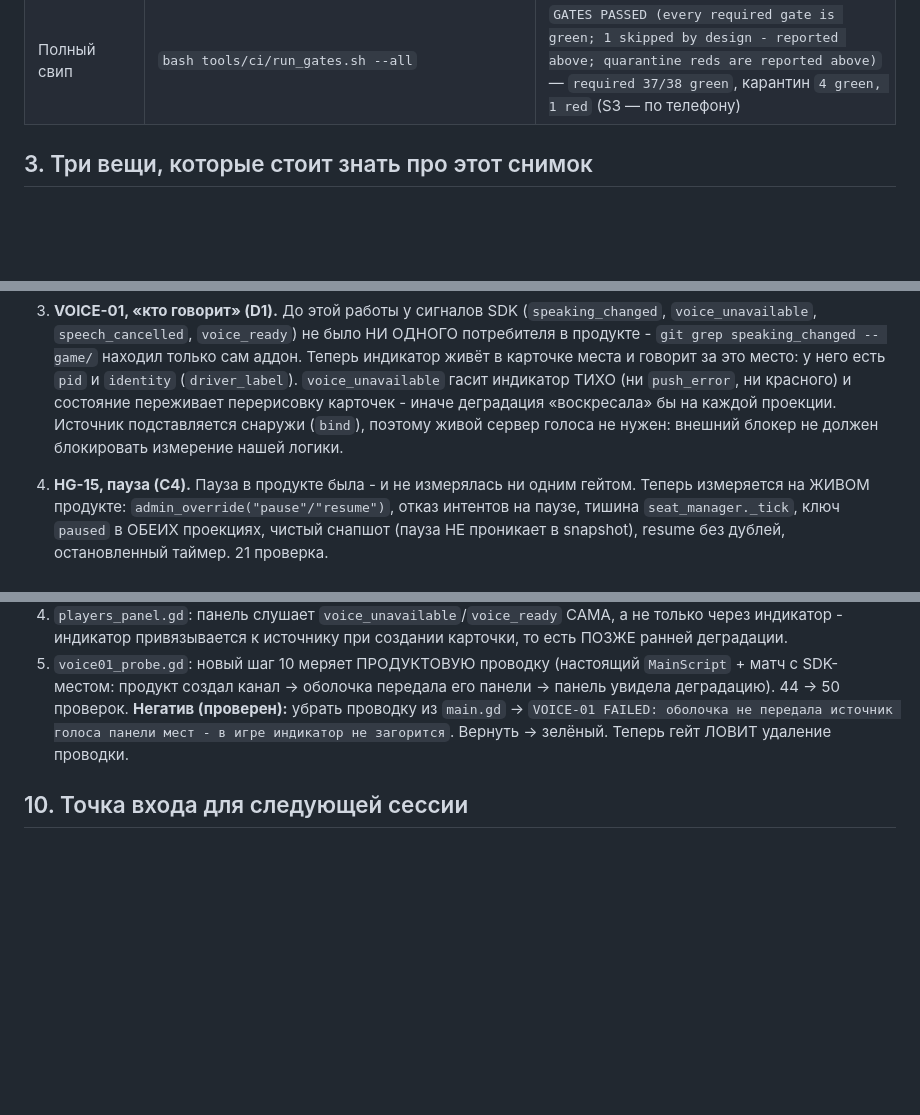
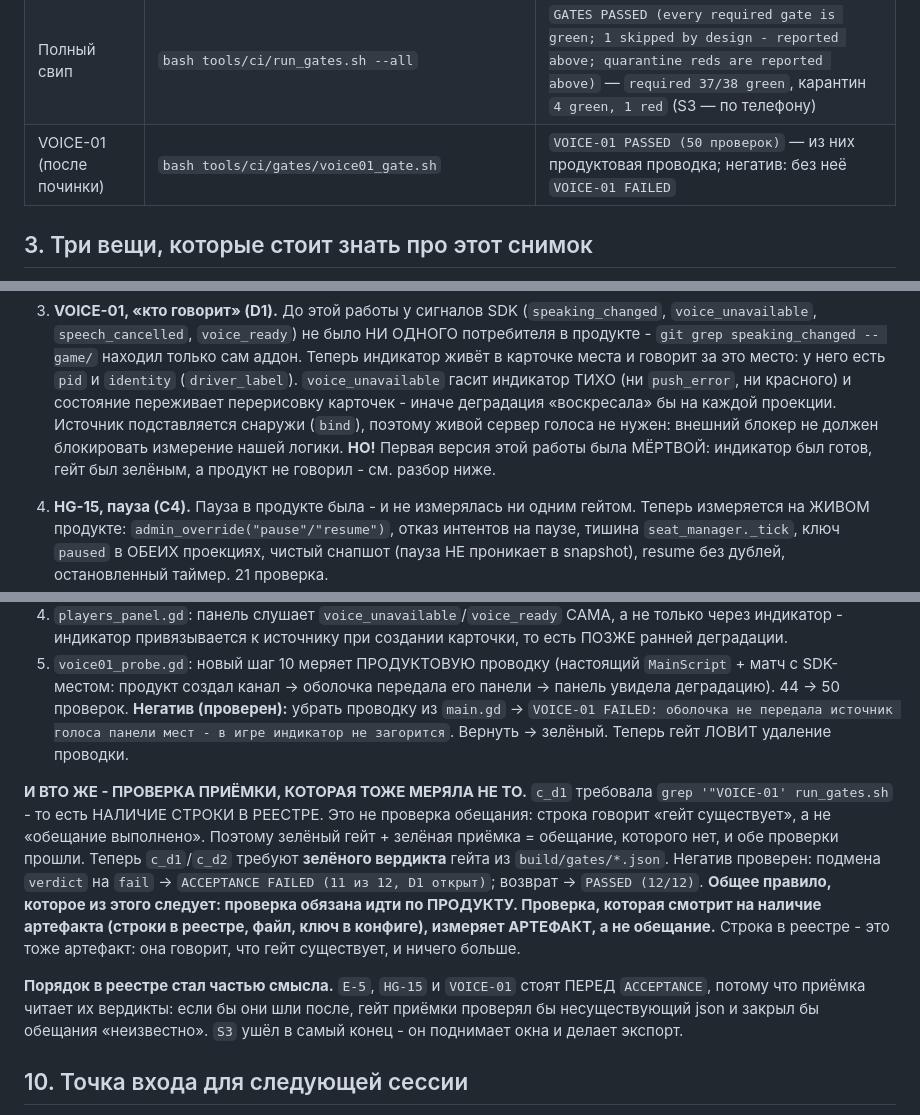
Before and after one commit to kukhtik/neuro-property-trade, a Markdown page: docs/restoration/state-2026-10-22-one-journal.md, 3 parts joined by grey strips. Rendered like a GitHub page; blank space fills up the shorter version.

Commit message:
docs(снимок): зелёный гейт, измерявший мок, - и что с этим делать
Снимок помнит главное открытие сеанса: D1 держался зелёным, хотя продукт не
говорил. Записаны разбор (почему гейт и приёмка прошли мимо), проводка в
продукте и правило, которое из этого следует: проверка обязана идти по
ПРОДУКТУ - проверка, которая смотрит на наличие артефакта (строка в реестре,
файл, ключ в конфиге), измеряет АРТЕФАКТ, а не обещание.

Итоговый свип: GATES PASSED, required 37/38 green (+1 skip by design),
ACCEPTANCE PASSED (12/12), VOICE-01 PASSED (50 проверок).

```diff
--- a/docs/restoration/state-2026-10-22-one-journal.md
+++ b/docs/restoration/state-2026-10-22-one-journal.md
@@ -41,6 +41,7 @@
 | Пак без тестов (C3) | `grep -ac 'res://tests/' build/current/web/index.pck` | `0` (было 40; pck 1.25 МБ → 1.08 МБ) |
 | Числа в доках | `py -3.12 tools/ci/doc_numbers.py` | `DOC-NUMBERS PASSED` (428 тестов; 43 гейта = 38 required + 5 в карантине) |
 | Полный свип | `bash tools/ci/run_gates.sh --all` | `GATES PASSED (every required gate is green; 1 skipped by design - reported above; quarantine reds are reported above)` — `required 37/38 green`, карантин `4 green, 1 red` (S3 — по телефону) |
+| VOICE-01 (после починки) | `bash tools/ci/gates/voice01_gate.sh` | `VOICE-01 PASSED (50 проверок)` — из них продуктовая проводка; негатив: без неё `VOICE-01 FAILED` |
 
 ## 3. Три вещи, которые стоит знать про этот снимок
 
@@ -292,6 +293,8 @@ C5 DONE (HG-13 зелёный) · D1 DONE (VOICE-01) · D2 DONE (E-5). **12 из
    перерисовку карточек - иначе деградация «воскресала» бы на каждой проекции.
    Источник подставляется снаружи (`bind`), поэтому живой сервер голоса не нужен:
    внешний блокер не должен блокировать измерение нашей логики.
+   **НО!** Первая версия этой работы была МЁРТВОЙ: индикатор был готов, гейт был
+   зелёным, а продукт не говорил - см. разбор ниже.
 
 4. **HG-15, пауза (C4).** Пауза в продукте была - и не измерялась ни одним гейтом.
    Теперь измеряется на ЖИВОМ продукте: `admin_override("pause"/"resume")`, отказ
@@ -388,6 +391,23 @@ ConfigFile-пробой (не догадкой): ключ в пресете на
 оболочка не передала источник голоса панели мест - в игре индикатор не
 загорится`. Вернуть -> зелёный. Теперь гейт ЛОВИТ удаление проводки.
 
+**И ВТО ЖЕ - ПРОВЕРКА ПРИЁМКИ, КОТОРАЯ ТОЖЕ МЕРЯЛА НЕ ТО.** `c_d1` требовала
+`grep '"VOICE-01' run_gates.sh` - то есть НАЛИЧИЕ СТРОКИ В РЕЕСТРЕ. Это не
+проверка обещания: строка говорит «гейт существует», а не «обещание выполнено».
+Поэтому зелёный гейт + зелёная приёмка = обещание, которого нет, и обе проверки
+прошли. Теперь `c_d1`/`c_d2` требуют **зелёного вердикта** гейта из
+`build/gates/*.json`. Негатив проверен: подмена `verdict` на `fail` ->
+`ACCEPTANCE FAILED (11 из 12, D1 открыт)`; возврат -> `PASSED (12/12)`.
+**Общее правило, которое из этого следует: проверка обязана идти по ПРОДУКТУ.
+Проверка, которая смотрит на наличие артефакта (строки в реестре, файл, ключ в
+конфиге), измеряет АРТЕФАКТ, а не обещание.** Строка в реестре - это тоже
+артефакт: она говорит, что гейт существует, и ничего больше.
+
+**Порядок в реестре стал частью смысла.** `E-5`, `HG-15` и `VOICE-01` стоят
+ПЕРЕД `ACCEPTANCE`, потому что приёмка читает их вердикты: если бы они шли
+после, гейт приёмки проверял бы несуществующий json и закрыл бы обещания
+«неизвестно». `S3` ушёл в самый конец - он поднимает окна и делает экспорт.
+
 ## 10. Точка входа для следующей сессии
 
 1. `skill_view('monopoly-dev')` - уже вычищен: 17 068 символов вместо 35 807, без
```
